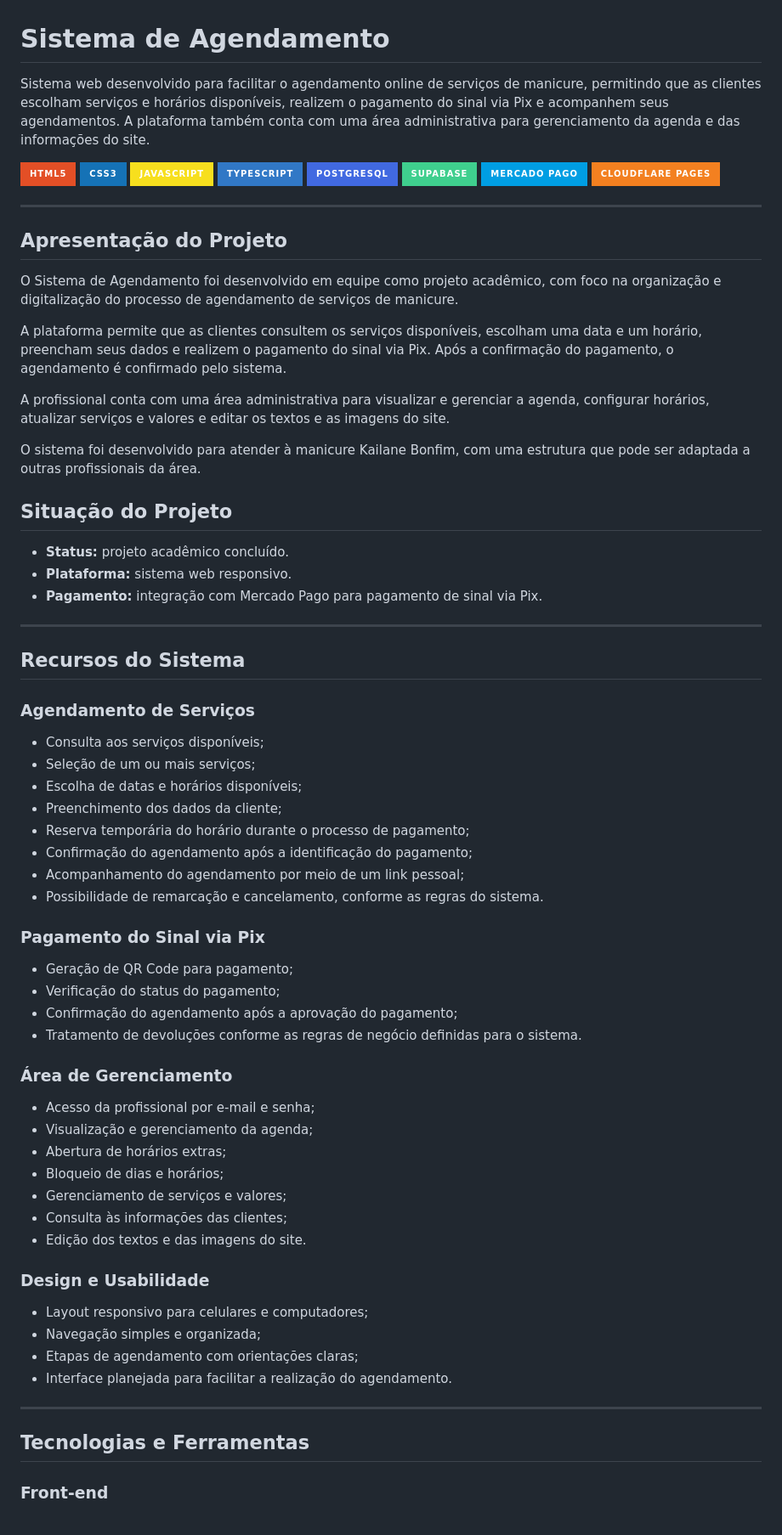
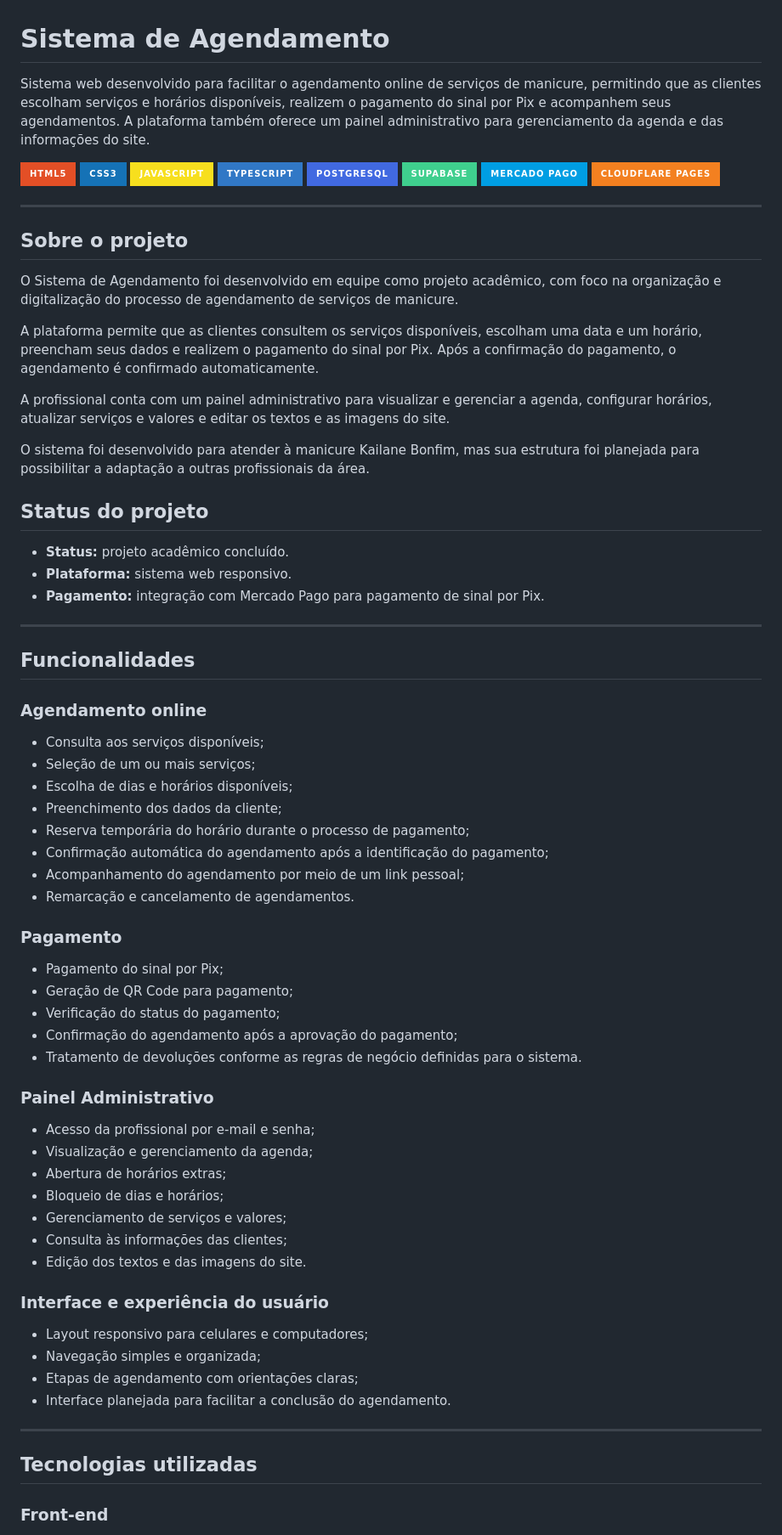
Before and after one commit to dantasjmar1-ctrl/agenda-manicure, a Markdown page: README.md, the part around one of its changes. Shown at 85% size. Rendered like a GitHub page; badges without logos.

```diff
--- a/README.md
+++ b/README.md
@@ -1,6 +1,6 @@
 # Sistema de Agendamento
 
-Sistema web desenvolvido para facilitar o agendamento online de serviços de manicure, permitindo que as clientes escolham serviços e horários disponíveis, realizem o pagamento do sinal via Pix e acompanhem seus agendamentos. A plataforma também conta com uma área administrativa para gerenciamento da agenda e das informações do site.
+Sistema web desenvolvido para facilitar o agendamento online de serviços de manicure, permitindo que as clientes escolham serviços e horários disponíveis, realizem o pagamento do sinal por Pix e acompanhem seus agendamentos. A plataforma também oferece um painel administrativo para gerenciamento da agenda e das informações do site.
 
 ![HTML5](https://img.shields.io/badge/HTML5-E34F26?style=for-the-badge&logo=html5&logoColor=white)
 ![CSS3](https://img.shields.io/badge/CSS3-1572B6?style=for-the-badge&logo=css3&logoColor=white)
@@ -13,45 +13,46 @@ Sistema web desenvolvido para facilitar o agendamento online de serviços de man
 
 ---
 
-## Apresentação do Projeto
+## Sobre o projeto
 
 O Sistema de Agendamento foi desenvolvido em equipe como projeto acadêmico, com foco na organização e digitalização do processo de agendamento de serviços de manicure.
 
-A plataforma permite que as clientes consultem os serviços disponíveis, escolham uma data e um horário, preencham seus dados e realizem o pagamento do sinal via Pix. Após a confirmação do pagamento, o agendamento é confirmado pelo sistema.
+A plataforma permite que as clientes consultem os serviços disponíveis, escolham uma data e um horário, preencham seus dados e realizem o pagamento do sinal por Pix. Após a confirmação do pagamento, o agendamento é confirmado automaticamente.
 
-A profissional conta com uma área administrativa para visualizar e gerenciar a agenda, configurar horários, atualizar serviços e valores e editar os textos e as imagens do site.
+A profissional conta com um painel administrativo para visualizar e gerenciar a agenda, configurar horários, atualizar serviços e valores e editar os textos e as imagens do site.
 
-O sistema foi desenvolvido para atender à manicure Kailane Bonfim, com uma estrutura que pode ser adaptada a outras profissionais da área.
+O sistema foi desenvolvido para atender à manicure Kailane Bonfim, mas sua estrutura foi planejada para possibilitar a adaptação a outras profissionais da área.
 
-## Situação do Projeto
+## Status do projeto
 
 - **Status:** projeto acadêmico concluído.
 - **Plataforma:** sistema web responsivo.
-- **Pagamento:** integração com Mercado Pago para pagamento de sinal via Pix.
+- **Pagamento:** integração com Mercado Pago para pagamento de sinal por Pix.
 
 ---
 
-## Recursos do Sistema
+## Funcionalidades
 
-### Agendamento de Serviços
+### Agendamento online
 
 - Consulta aos serviços disponíveis;
 - Seleção de um ou mais serviços;
-- Escolha de datas e horários disponíveis;
+- Escolha de dias e horários disponíveis;
 - Preenchimento dos dados da cliente;
 - Reserva temporária do horário durante o processo de pagamento;
-- Confirmação do agendamento após a identificação do pagamento;
+- Confirmação automática do agendamento após a identificação do pagamento;
 - Acompanhamento do agendamento por meio de um link pessoal;
-- Possibilidade de remarcação e cancelamento, conforme as regras do sistema.
+- Remarcação e cancelamento de agendamentos.
 
-### Pagamento do Sinal via Pix
+### Pagamento
 
+- Pagamento do sinal por Pix;
 - Geração de QR Code para pagamento;
 - Verificação do status do pagamento;
 - Confirmação do agendamento após a aprovação do pagamento;
 - Tratamento de devoluções conforme as regras de negócio definidas para o sistema.
 
-### Área de Gerenciamento
+### Painel Administrativo
 
 - Acesso da profissional por e-mail e senha;
 - Visualização e gerenciamento da agenda;
@@ -61,16 +62,16 @@ O sistema foi desenvolvido para atender à manicure Kailane Bonfim, com uma estr
 - Consulta às informações das clientes;
 - Edição dos textos e das imagens do site.
 
-### Design e Usabilidade
+### Interface e experiência do usuário
 
 - Layout responsivo para celulares e computadores;
 - Navegação simples e organizada;
 - Etapas de agendamento com orientações claras;
-- Interface planejada para facilitar a realização do agendamento.
+- Interface planejada para facilitar a conclusão do agendamento.
 
 ---
 
-## Tecnologias e Ferramentas
+## Tecnologias utilizadas
 
 ### Front-end
 
```
Also changed, not shown: other parts of README.md (+62 -8 lines).
